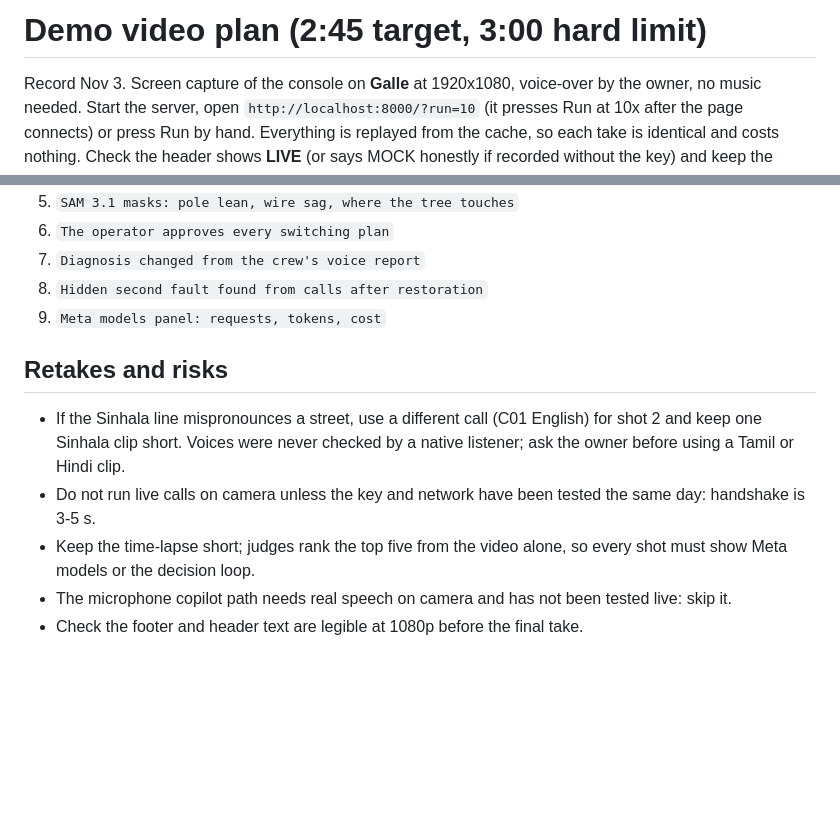
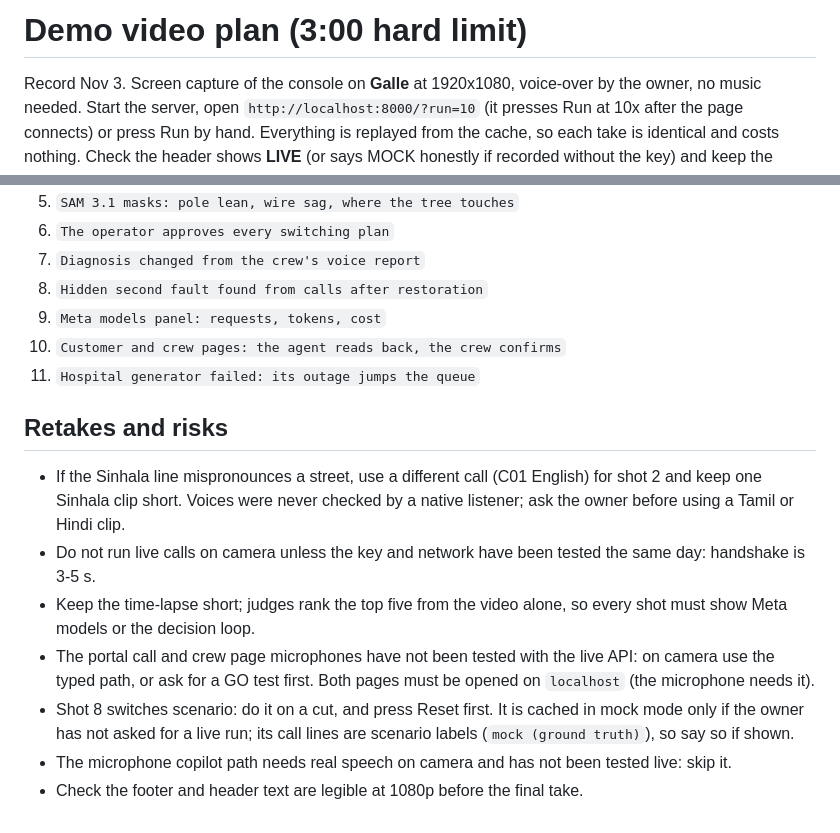
Before and after one commit to MalithaBandara/relight, a Markdown page: docs/DEMO.md, 2 parts joined by grey strips. Drawn GitHub-style; blank space fills up the shorter version.

```diff
--- a/docs/DEMO.md
+++ b/docs/DEMO.md
@@ -1,4 +1,4 @@
-# Demo video plan (2:45 target, 3:00 hard limit)
+# Demo video plan (3:00 hard limit)
 
 Record Nov 3. Screen capture of the console on **Galle** at 1920x1080, voice-over by the owner, no music needed.
 Start the server, open `http://localhost:8000/?run=10` (it presses Run at 10x after the page connects) or press Run by
@@ -41,6 +46,8 @@ the call centre". Say what was measured and that the sample is small.
 7. `Diagnosis changed from the crew's voice report`
 8. `Hidden second fault found from calls after restoration`
 9. `Meta models panel: requests, tokens, cost`
+10. `Customer and crew pages: the agent reads back, the crew confirms`
+11. `Hospital generator failed: its outage jumps the queue`
 
 ## Retakes and risks
 
@@ -49,5 +56,9 @@ the call centre". Say what was measured and that the sample is small.
 - Do not run live calls on camera unless the key and network have been tested the same day: handshake is 3-5 s.
 - Keep the time-lapse short; judges rank the top five from the video alone, so every shot must show Meta models or the
   decision loop.
+- The portal call and crew page microphones have not been tested with the live API: on camera use the typed path, or ask
+  for a GO test first. Both pages must be opened on `localhost` (the microphone needs it).
+- Shot 8 switches scenario: do it on a cut, and press Reset first. It is cached in mock mode only if the owner has not
+  asked for a live run; its call lines are scenario labels (`mock (ground truth)`), so say so if shown.
 - The microphone copilot path needs real speech on camera and has not been tested live: skip it.
 - Check the footer and header text are legible at 1080p before the final take.
```
Also changed, not shown: other parts of docs/DEMO.md (+13 -8 lines), README.md (+9 -0 lines), docs/img/console.png (added), docs/img/crew.png (added), docs/img/customer.png (added).
